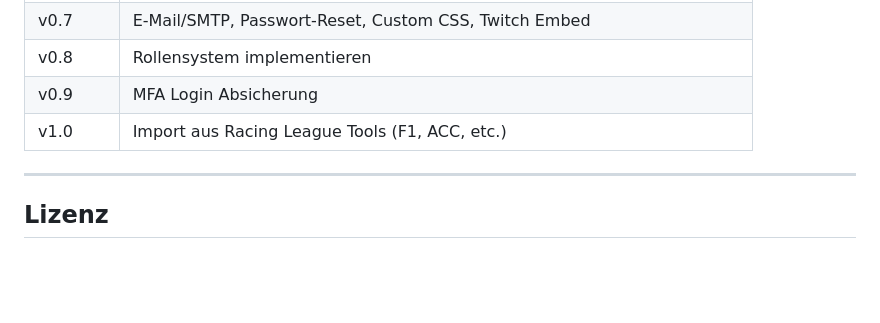
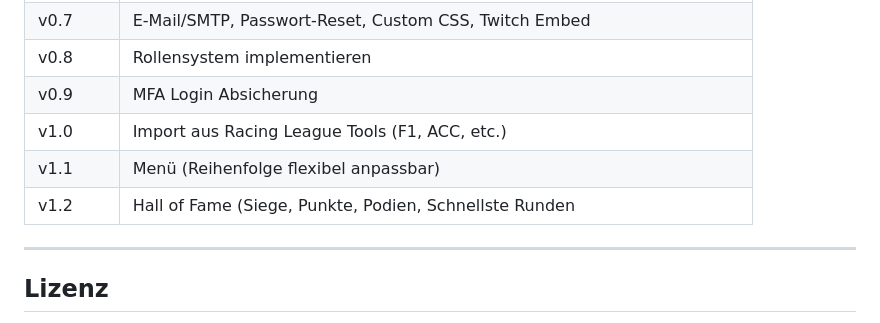
Before and after one commit to cbrauweiler/SimRacingManager, a Markdown page: README.md, the part around the change. GitHub-like rendering; blank space fills up the shorter version.

```diff
--- a/README.md
+++ b/README.md
@@ -252,6 +252,8 @@ Der Kanalname wird automatisch aus dem hinterlegten Twitch-Social-Link extrahier
 | v0.8 | Rollensystem implementieren |
 | v0.9 | MFA Login Absicherung |
 | v1.0 | Import aus Racing League Tools (F1, ACC, etc.) |
+| v1.1 | Menü (Reihenfolge flexibel anpassbar) |
+| v1.2 | Hall of Fame (Siege, Punkte, Podien, Schnellste Runden |
 
 ---
 
```
